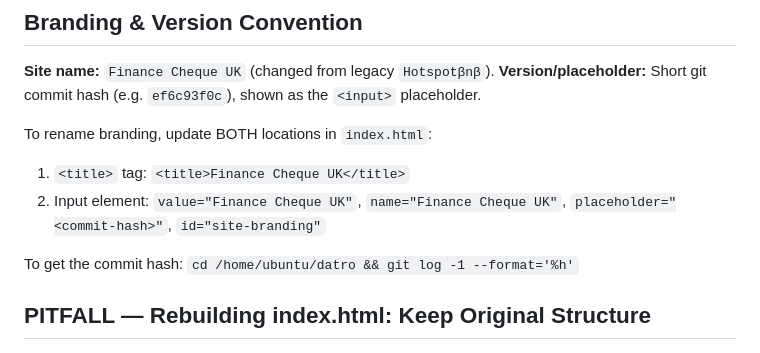
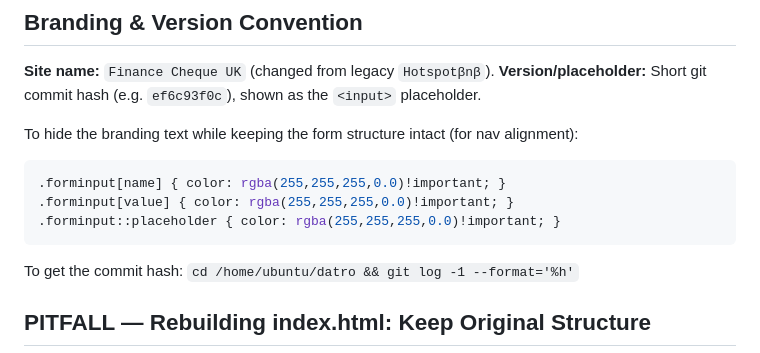
Before and after one commit to unclehowell/unclehowell, a Markdown page: skills/datro-webgui/SKILL.md, the part around the change. Rendered like a GitHub page.

Commit message:
Brain update: 2026-04-06 22:41

````diff
--- a/skills/datro-webgui/SKILL.md
+++ b/skills/datro-webgui/SKILL.md
@@ -158,9 +158,12 @@ Uses `js/app-toggle.js` to sync checkbox to localStorage.
 **Site name:** `Finance Cheque UK` (changed from legacy `Hotspotβnβ`).
 **Version/placeholder:** Short git commit hash (e.g. `ef6c93f0c`), shown as the `<input>` placeholder.
 
-To rename branding, update BOTH locations in `index.html`:
-1. `<title>` tag: `<title>Finance Cheque UK</title>`
-2. Input element: `value="Finance Cheque UK"`, `name="Finance Cheque UK"`, `placeholder="<commit-hash>"`, `id="site-branding"`
+To hide the branding text while keeping the form structure intact (for nav alignment):
+```css
+.forminput[name] { color: rgba(255,255,255,0.0)!important; }
+.forminput[value] { color: rgba(255,255,255,0.0)!important; }
+.forminput::placeholder { color: rgba(255,255,255,0.0)!important; }
+```
 
 To get the commit hash: `cd /home/ubuntu/datro && git log -1 --format='%h'`
 
````
